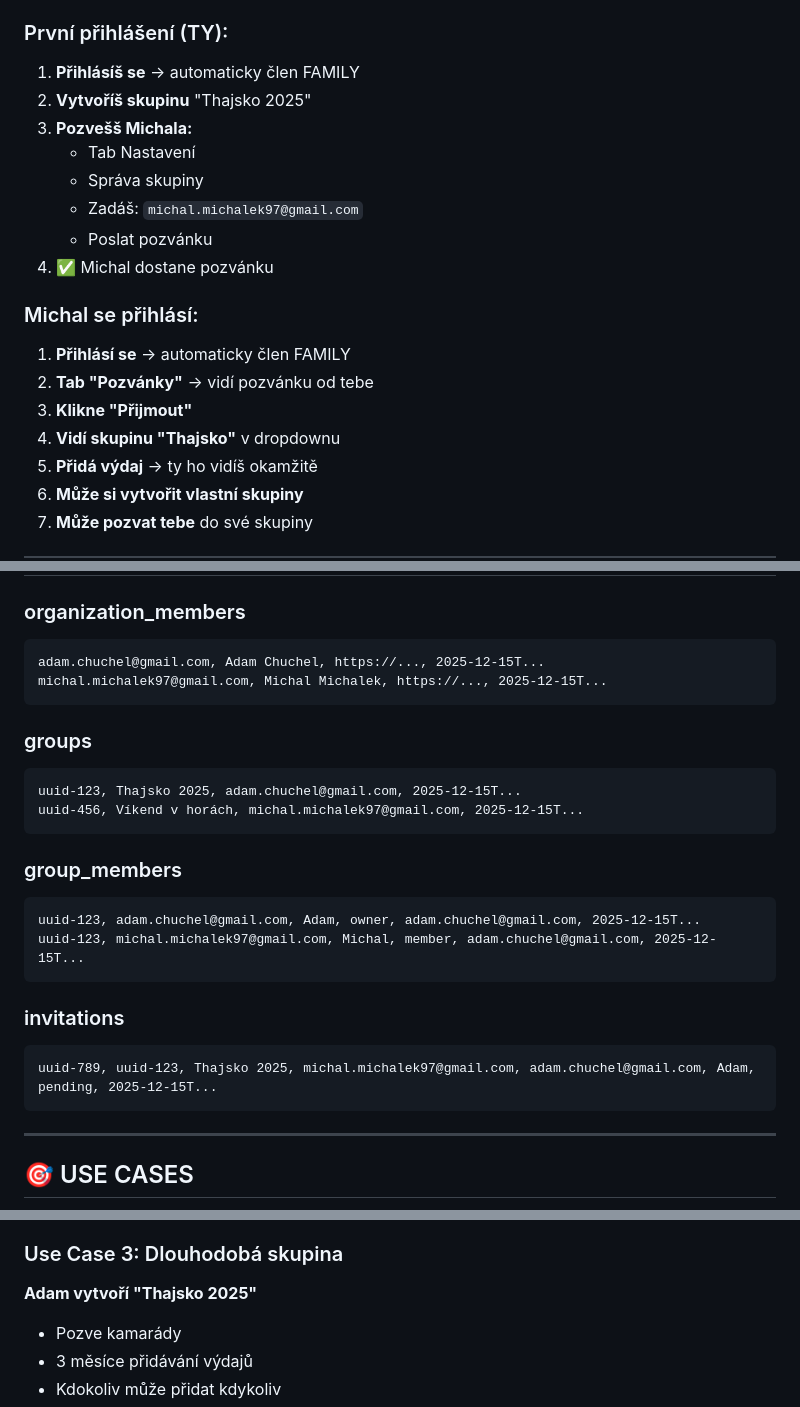
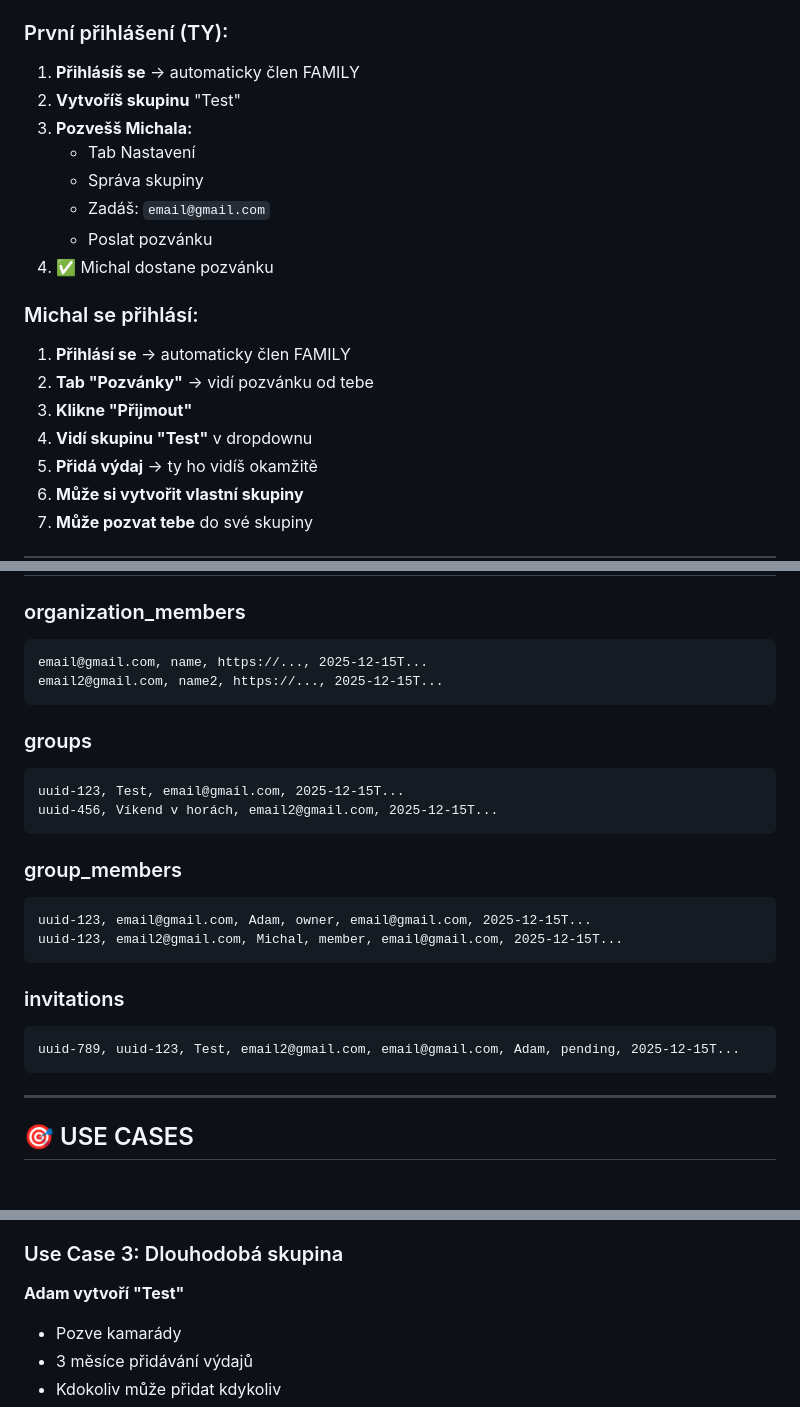
Before and after one commit to adamchuchel/expense-tracker-pro, a Markdown page: NAVOD-FAMILY-V4.md, 3 parts joined by grey strips. GitHub-like rendering; blank space fills up the shorter version.

````diff
--- a/NAVOD-FAMILY-V4.md
+++ b/NAVOD-FAMILY-V4.md
@@ -137,11 +137,11 @@ H: created_at
 ### První přihlášení (TY):
 
 1. **Přihlásíš se** → automaticky člen FAMILY
-2. **Vytvoříš skupinu** "Thajsko 2025"
+2. **Vytvoříš skupinu** "Test"
 3. **Pozvešš Michala:**
    - Tab Nastavení
    - Správa skupiny
-   - Zadáš: `michal.michalek97@gmail.com`
+   - Zadáš: `email@gmail.com`
    - Poslat pozvánku
 4. ✅ Michal dostane pozvánku
 
@@ -150,7 +150,7 @@ H: created_at
 1. **Přihlásí se** → automaticky člen FAMILY
 2. **Tab "Pozvánky"** → vidí pozvánku od tebe
 3. **Klikne "Přijmout"**
-4. **Vidí skupinu "Thajsko"** v dropdownu
+4. **Vidí skupinu "Test"** v dropdownu
 5. **Přidá výdaj** → ty ho vidíš okamžitě
 6. **Může si vytvořit vlastní skupiny**
 7. **Může pozvat tebe** do své skupiny
@@ -211,25 +211,25 @@ H: created_at
 
 ### organization_members
 ```csv
-adam.chuchel@gmail.com, Adam Chuchel, https://..., 2025-12-15T...
-michal.michalek97@gmail.com, Michal Michalek, https://..., 2025-12-15T...
+email@gmail.com, name, https://..., 2025-12-15T...
+email2@gmail.com, name2, https://..., 2025-12-15T...
 ```
 
 ### groups
 ```csv
-uuid-123, Thajsko 2025, adam.chuchel@gmail.com, 2025-12-15T...
-uuid-456, Víkend v horách, michal.michalek97@gmail.com, 2025-12-15T...
+uuid-123, Test, email@gmail.com, 2025-12-15T...
+uuid-456, Víkend v horách, email2@gmail.com, 2025-12-15T...
 ```
 
 ### group_members
 ```csv
-uuid-123, adam.chuchel@gmail.com, Adam, owner, adam.chuchel@gmail.com, 2025-12-15T...
-uuid-123, michal.michalek97@gmail.com, Michal, member, adam.chuchel@gmail.com, 2025-12-15T...
+uuid-123, email@gmail.com, Adam, owner, email@gmail.com, 2025-12-15T...
+uuid-123, email2@gmail.com, Michal, member, email@gmail.com, 2025-12-15T...
 ```
 
 ### invitations
 ```csv
-uuid-789, uuid-123, Thajsko 2025, michal.michalek97@gmail.com, adam.chuchel@gmail.com, Adam, pending, 2025-12-15T...
+uuid-789, uuid-123, Test, email2@gmail.com, email@gmail.com, Adam, pending, 2025-12-15T...
 ```
 
 ---
@@ -256,7 +256,7 @@ uuid-789, uuid-123, Thajsko 2025, michal.michalek97@gmail.com, adam.chuchel@gmai
 
 ### Use Case 3: Dlouhodobá skupina
 
-**Adam vytvoří "Thajsko 2025"**
+**Adam vytvoří "Test"**
 - Pozve kamarády
 - 3 měsíce přidávání výdajů
 - Kdokoliv může přidat kdykoliv
````
